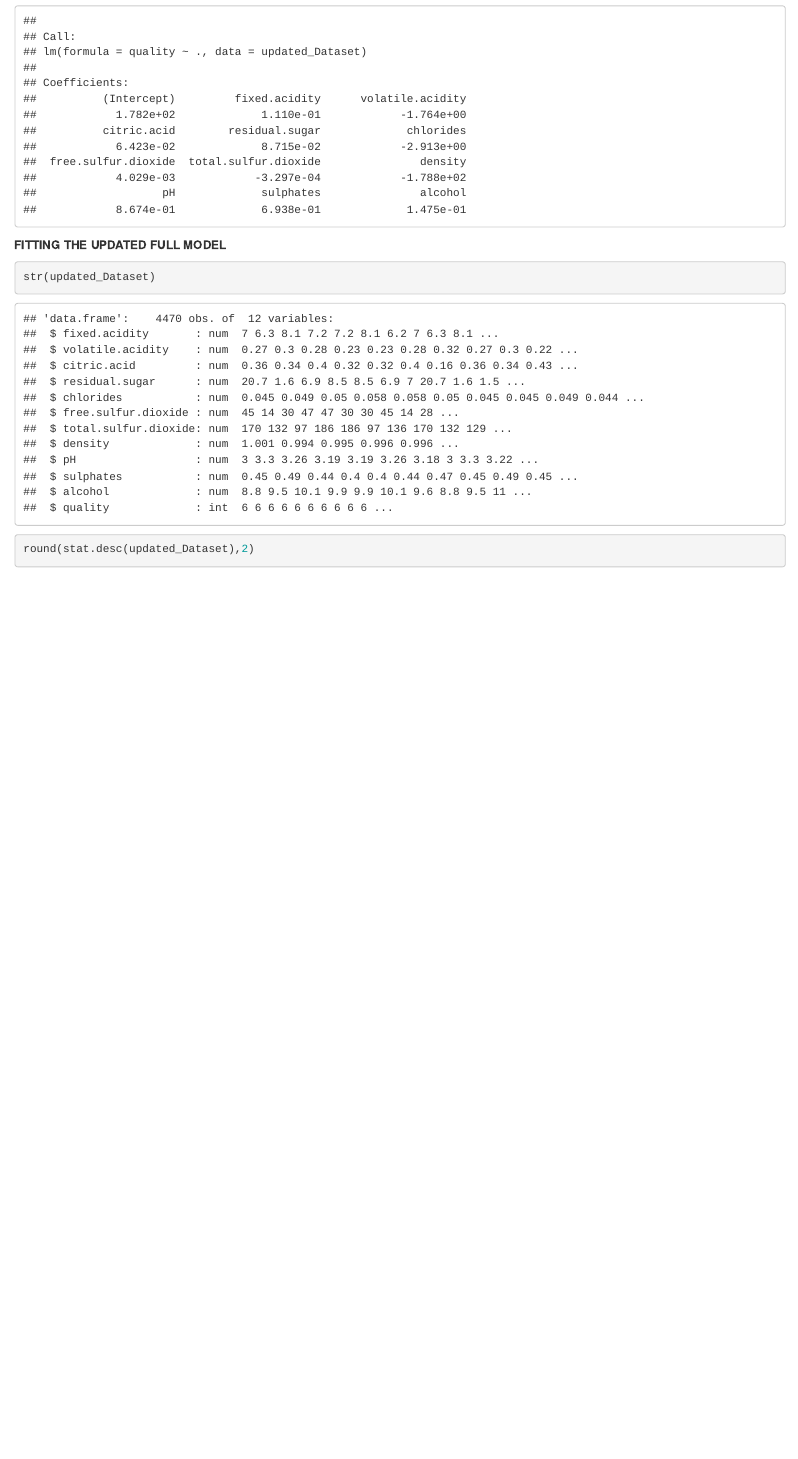
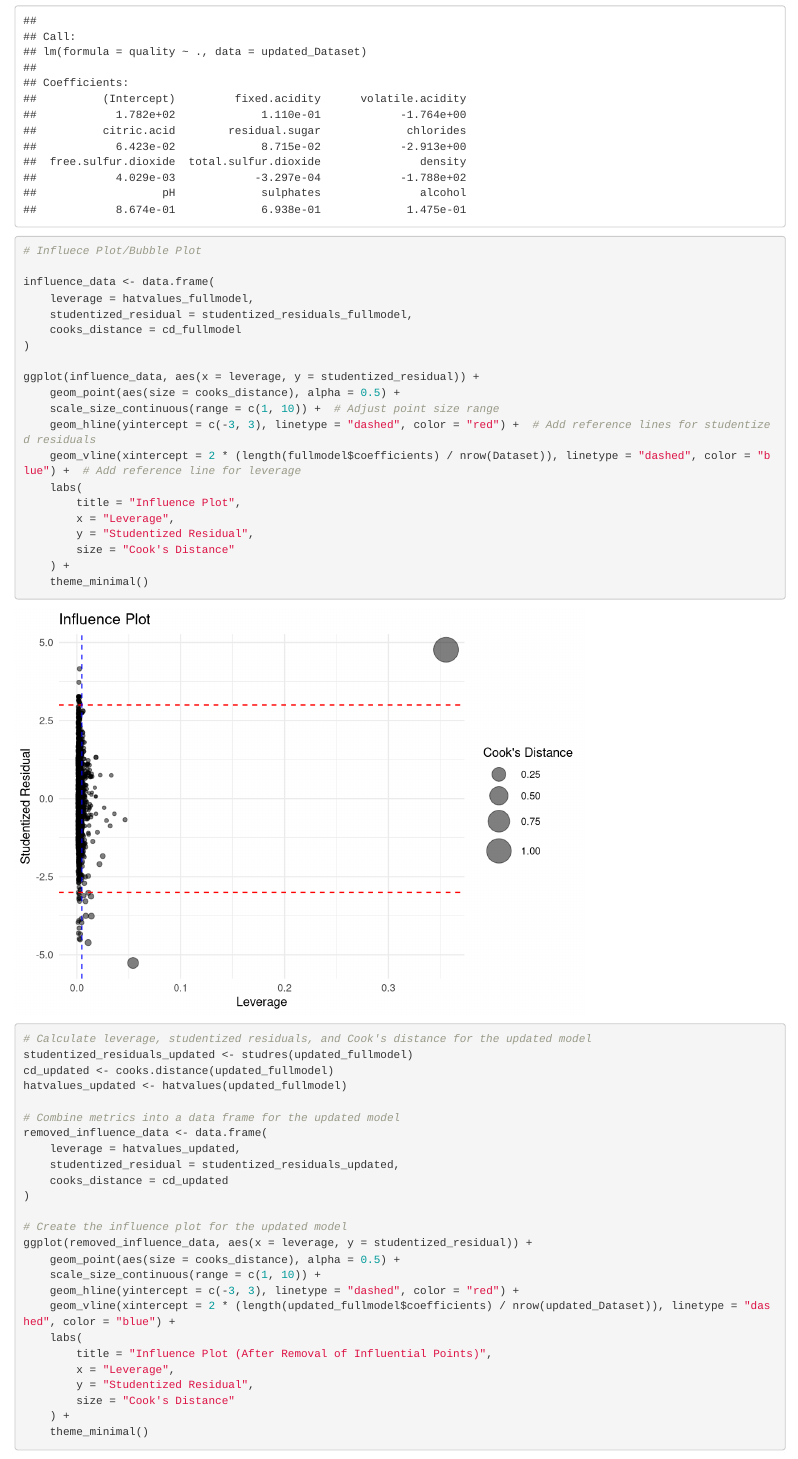
Before and after one commit to KewpieLee/Wine-Regression, an R Markdown document (Regression Assignment (Main).Rmd): the page in a window 1100 px wide, from 6530 px down. Rendered offline with R 4.5, knitr and Pandoc, with nearby package versions; drawn as R Markdown's standard HTML page in place of the format the file asks for; some code elsewhere in the file could not run offline.

Commit message:
Added Before vs After Influence Plots

````diff
--- a/Regression Assignment (Main).Rmd
+++ b/Regression Assignment (Main).Rmd
@@ -164,6 +164,53 @@ all_potential_issues=unique(c(high_studentized_residual_points,high_leverage_poi
 updated_Dataset<-Dataset[-all_potential_issues, ]
 updated_fullmodel <- lm(quality ~ ., data = updated_Dataset)
 updated_fullmodel
+
+# Influece Plot/Bubble Plot
+
+influence_data <- data.frame(
+    leverage = hatvalues_fullmodel,
+    studentized_residual = studentized_residuals_fullmodel,
+    cooks_distance = cd_fullmodel
+)
+
+ggplot(influence_data, aes(x = leverage, y = studentized_residual)) +
+    geom_point(aes(size = cooks_distance), alpha = 0.5) +
+    scale_size_continuous(range = c(1, 10)) +  # Adjust point size range
+    geom_hline(yintercept = c(-3, 3), linetype = "dashed", color = "red") +  # Add reference lines for studentized residuals
+    geom_vline(xintercept = 2 * (length(fullmodel$coefficients) / nrow(Dataset)), linetype = "dashed", color = "blue") +  # Add reference line for leverage
+    labs(
+        title = "Influence Plot",
+        x = "Leverage",
+        y = "Studentized Residual",
+        size = "Cook's Distance"
+    ) +
+    theme_minimal()
+
+# Calculate leverage, studentized residuals, and Cook's distance for the updated model
+studentized_residuals_updated <- studres(updated_fullmodel)
+cd_updated <- cooks.distance(updated_fullmodel)
+hatvalues_updated <- hatvalues(updated_fullmodel)
+
+# Combine metrics into a data frame for the updated model
+removed_influence_data <- data.frame(
+    leverage = hatvalues_updated,
+    studentized_residual = studentized_residuals_updated,
+    cooks_distance = cd_updated
+)
+
+# Create the influence plot for the updated model
+ggplot(removed_influence_data, aes(x = leverage, y = studentized_residual)) +
+    geom_point(aes(size = cooks_distance), alpha = 0.5) +
+    scale_size_continuous(range = c(1, 10)) +
+    geom_hline(yintercept = c(-3, 3), linetype = "dashed", color = "red") +
+    geom_vline(xintercept = 2 * (length(updated_fullmodel$coefficients) / nrow(updated_Dataset)), linetype = "dashed", color = "blue") +
+    labs(
+        title = "Influence Plot (After Removal of Influential Points)",
+        x = "Leverage",
+        y = "Studentized Residual",
+        size = "Cook's Distance"
+    ) +
+    theme_minimal()
 
 ```
 
````
